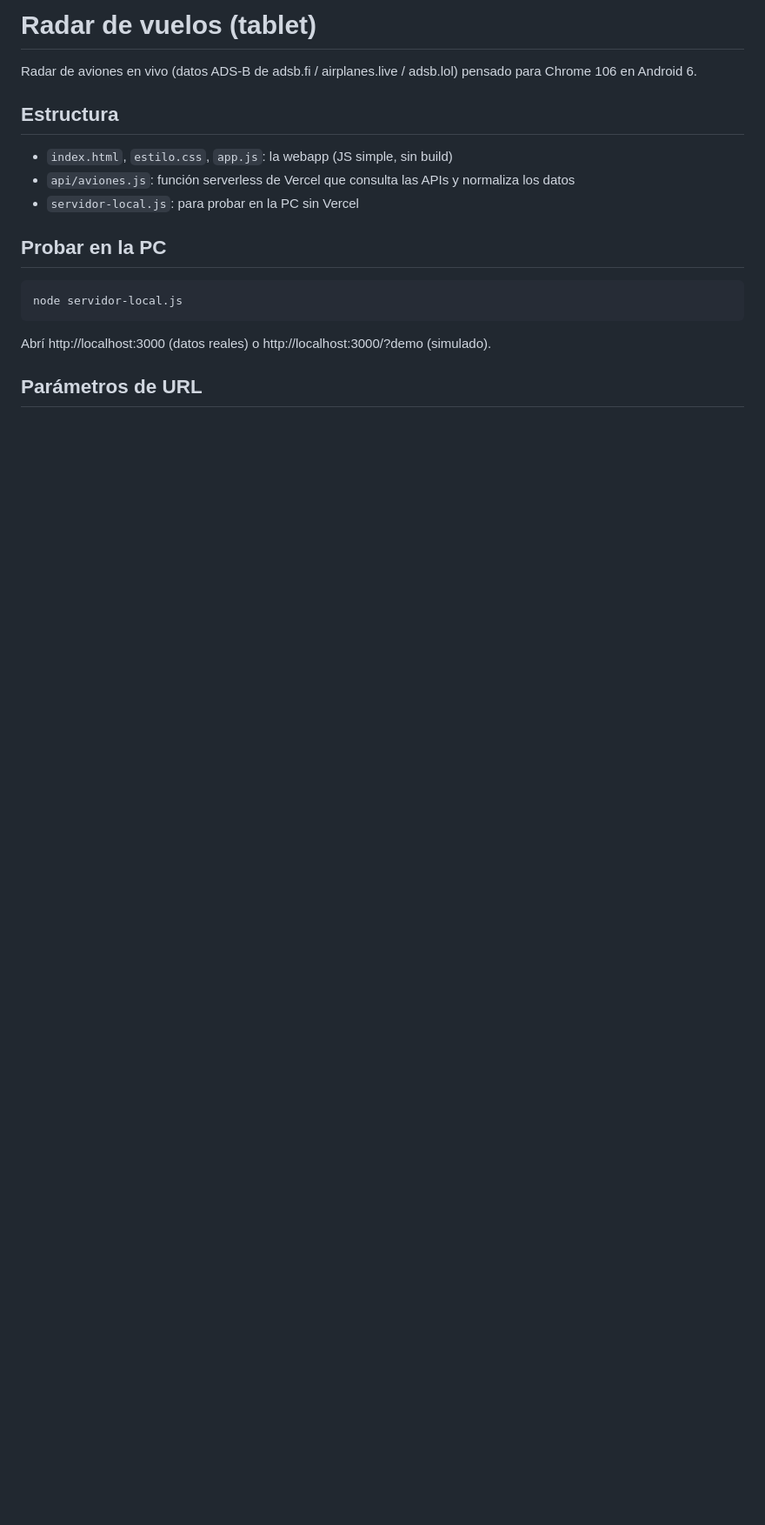
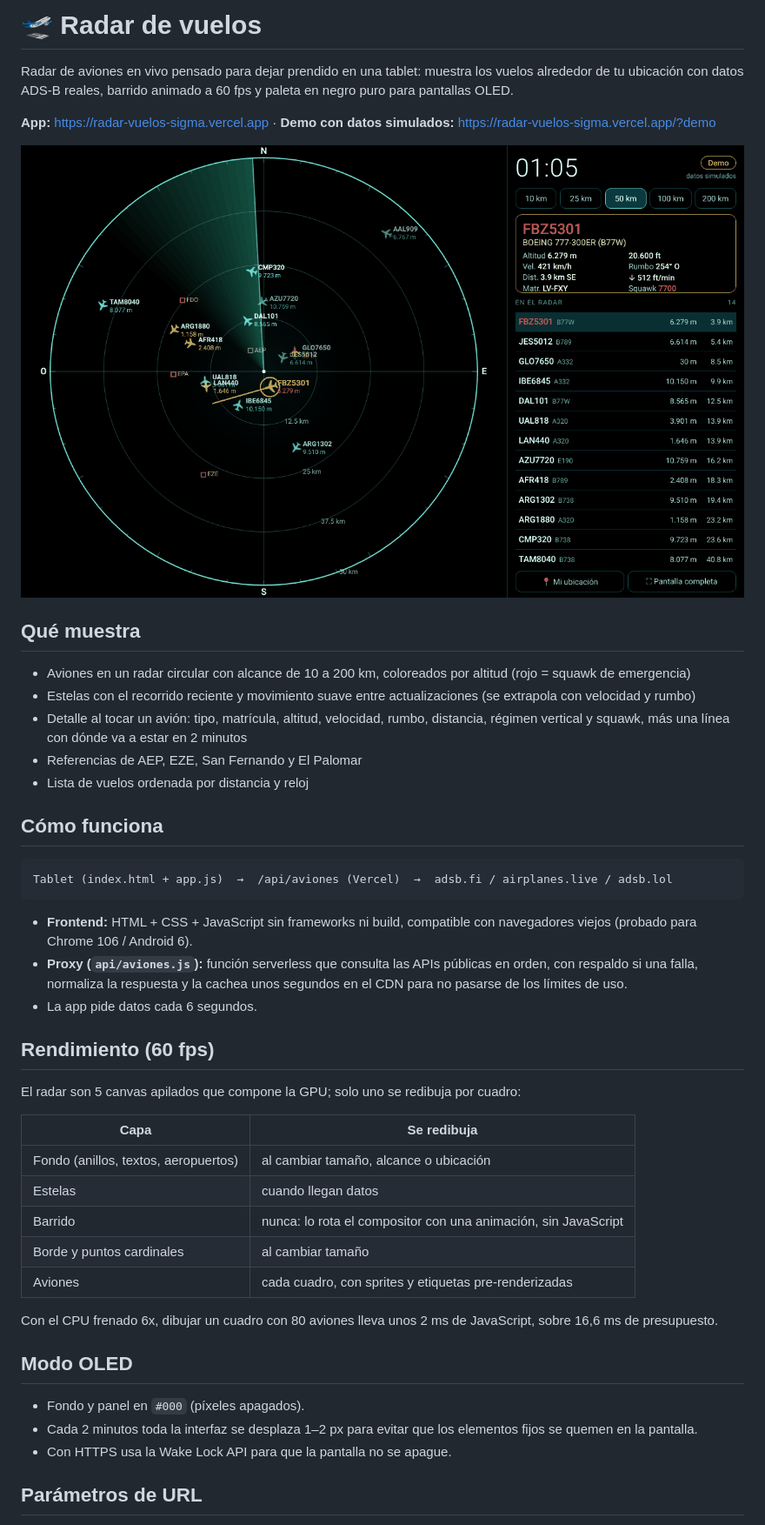
Before and after one commit to myzock/radar-vuelos, a Markdown page: README.md, the part around one of its changes. Shown at 87% size. Drawn GitHub-style; pictures changed too: docs/captura.png (added); blank space fills up the shorter version.

Commit message:
README completo, captura y licencia MIT
Co-Authored-By: Claude Opus 5.5 <noreply@anthropic.com>
Claude-Session: https://claude.ai/code/session_01BpATQrC1isxWHcwWrpC6Cx

````diff
--- a/README.md
+++ b/README.md
@@ -1,14 +1,47 @@
-# Radar de vuelos (tablet)
+# 🛫 Radar de vuelos
 
-Radar de aviones en vivo (datos ADS-B de adsb.fi / airplanes.live / adsb.lol) pensado para Chrome 106 en Android 6.
+Radar de aviones en vivo pensado para dejar prendido en una tablet: muestra los vuelos alrededor de tu ubicación con datos ADS-B reales, barrido animado a 60 fps y paleta en negro puro para pantallas OLED.
 
-## Estructura
-- `index.html`, `estilo.css`, `app.js`: la webapp (JS simple, sin build)
-- `api/aviones.js`: función serverless de Vercel que consulta las APIs y normaliza los datos
-- `servidor-local.js`: para probar en la PC sin Vercel
+**App:** https://radar-vuelos-sigma.vercel.app · **Demo con datos simulados:** https://radar-vuelos-sigma.vercel.app/?demo
 
-## Probar en la PC
-    node servidor-local.js
-Abrí http://localhost:3000 (datos reales) o http://localhost:3000/?demo (simulado).
+![Radar de vuelos](docs/captura.png)
+
+## Qué muestra
+
+- Aviones en un radar circular con alcance de 10 a 200 km, coloreados por altitud (rojo = squawk de emergencia)
+- Estelas con el recorrido reciente y movimiento suave entre actualizaciones (se extrapola con velocidad y rumbo)
+- Detalle al tocar un avión: tipo, matrícula, altitud, velocidad, rumbo, distancia, régimen vertical y squawk, más una línea con dónde va a estar en 2 minutos
+- Referencias de AEP, EZE, San Fernando y El Palomar
+- Lista de vuelos ordenada por distancia y reloj
+
+## Cómo funciona
+
+```
+Tablet (index.html + app.js)  →  /api/aviones (Vercel)  →  adsb.fi / airplanes.live / adsb.lol
+```
+
+- **Frontend:** HTML + CSS + JavaScript sin frameworks ni build, compatible con navegadores viejos (probado para Chrome 106 / Android 6).
+- **Proxy (`api/aviones.js`):** función serverless que consulta las APIs públicas en orden, con respaldo si una falla, normaliza la respuesta y la cachea unos segundos en el CDN para no pasarse de los límites de uso.
+- La app pide datos cada 6 segundos.
+
+## Rendimiento (60 fps)
+
+El radar son 5 canvas apilados que compone la GPU; solo uno se redibuja por cuadro:
+
+| Capa | Se redibuja |
+|---|---|
+| Fondo (anillos, textos, aeropuertos) | al cambiar tamaño, alcance o ubicación |
+| Estelas | cuando llegan datos |
+| Barrido | nunca: lo rota el compositor con una animación, sin JavaScript |
+| Borde y puntos cardinales | al cambiar tamaño |
+| Aviones | cada cuadro, con sprites y etiquetas pre-renderizadas |
+
+Con el CPU frenado 6x, dibujar un cuadro con 80 aviones lleva unos 2 ms de JavaScript, sobre 16,6 ms de presupuesto.
+
+## Modo OLED
+
+- Fondo y panel en `#000` (píxeles apagados).
+- Cada 2 minutos toda la interfaz se desplaza 1–2 px para evitar que los elementos fijos se quemen en la pantalla.
+- Con HTTPS usa la Wake Lock API para que la pantalla no se apague.
 
 ## Parámetros de URL
````
Also changed, not shown: other parts of README.md (+34 -6 lines).
